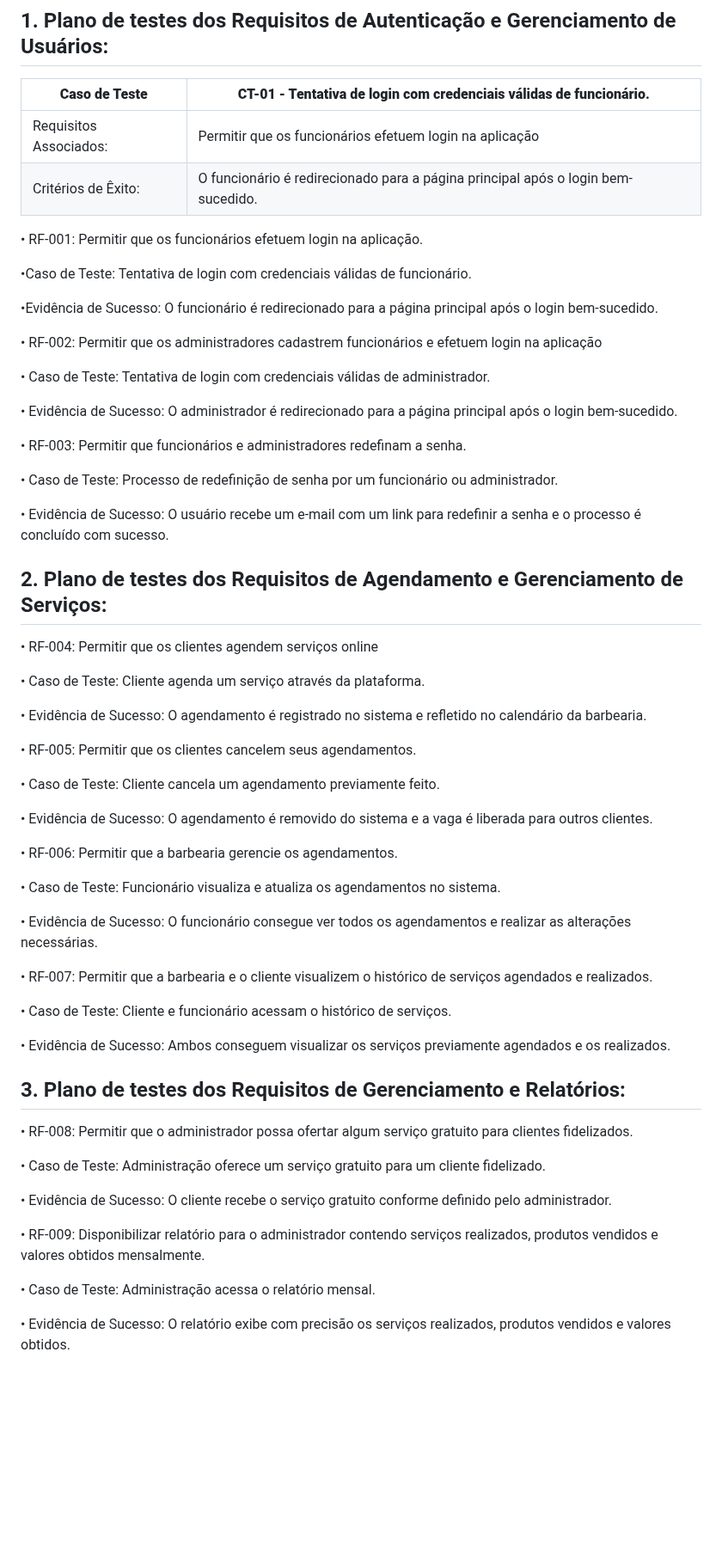
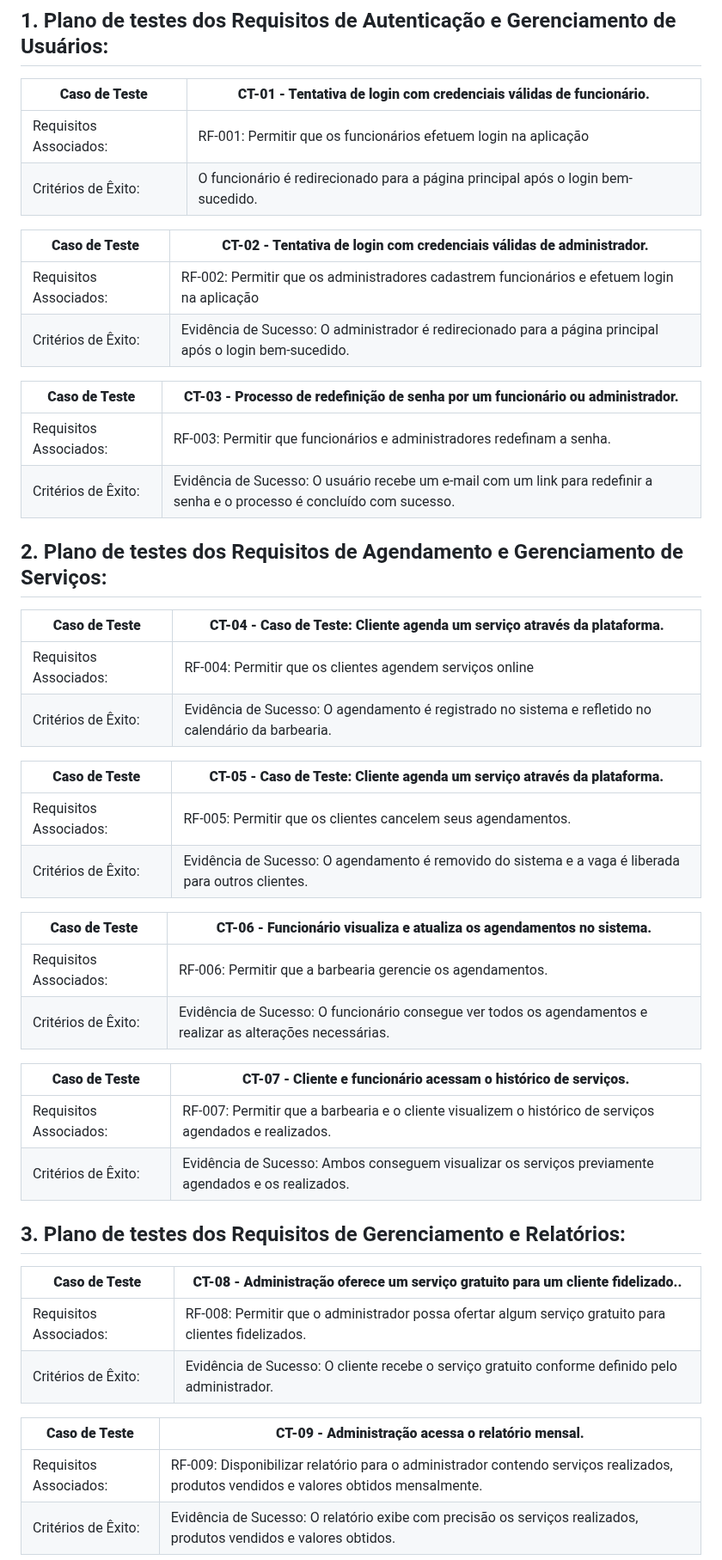
Before and after one commit to ICEI-PUC-Minas-PMV-ADS/pmv-ads-2024-1-e5-proj-barbearia, a Markdown page: documentos/04-Testes de Software.md, the part around one of its changes. Shown at 86% size. Rendered like a GitHub page; blank space fills up the shorter version.

```diff
--- a/documentos/04-Testes de Software.md
+++ b/documentos/04-Testes de Software.md
@@ -9,83 +9,60 @@ Enumere quais cenários de testes foram selecionados para teste. Neste tópico o
 
 |  **Caso de Teste**  |  **CT-01  - Tentativa de login com credenciais válidas de funcionário.**  |
 |--|--|
-|Requisitos Associados:  |Permitir que os funcionários efetuem login na aplicação  |
+|Requisitos Associados:  |RF-001: Permitir que os funcionários efetuem login na aplicação  |
 |Critérios de Êxito:  | O funcionário é redirecionado para a página principal após o login bem-sucedido.|
 
-• RF-001: Permitir que os funcionários efetuem login na aplicação.
 
-   •Caso de Teste: Tentativa de login com credenciais válidas de funcionário.
-
-   •Evidência de Sucesso: O funcionário é redirecionado para a página principal após o login bem-sucedido.
+|  **Caso de Teste**  |  **CT-02  - Tentativa de login com credenciais válidas de administrador.**  |
+|--|--|
+|Requisitos Associados:  |RF-002: Permitir que os administradores cadastrem funcionários e efetuem login na aplicação|
+|Critérios de Êxito:  | Evidência de Sucesso: O administrador é redirecionado para a página principal após o login bem-sucedido.|
 
 
 
-• RF-002: Permitir que os administradores cadastrem funcionários e efetuem login na aplicação
-
-   • Caso de Teste: Tentativa de login com credenciais válidas de administrador.
-
-   • Evidência de Sucesso: O administrador é redirecionado para a página principal após o login bem-sucedido.
-
-
-
-• RF-003: Permitir que funcionários e administradores redefinam a senha.
-
-   • Caso de Teste: Processo de redefinição de senha por um funcionário ou administrador.
-
-   • Evidência de Sucesso: O usuário recebe um e-mail com um link para redefinir a senha e o processo é concluído com sucesso.
-
+|  **Caso de Teste**  |  **CT-03  -  Processo de redefinição de senha por um funcionário ou administrador.**  |
+|--|--|
+|Requisitos Associados:  |RF-003: Permitir que funcionários e administradores redefinam a senha.|
+|Critérios de Êxito:  | Evidência de Sucesso: O usuário recebe um e-mail com um link para redefinir a senha e o processo é concluído com sucesso.|
 
 
 ## 2. Plano de testes dos Requisitos de Agendamento e Gerenciamento de Serviços:
 
-
-• RF-004: Permitir que os clientes agendem serviços online
-
-   • Caso de Teste: Cliente agenda um serviço através da plataforma.
-
-   • Evidência de Sucesso: O agendamento é registrado no sistema e refletido no calendário da barbearia.
+|  **Caso de Teste**  |  **CT-04  -  Caso de Teste: Cliente agenda um serviço através da plataforma.**  |
+|--|--|
+|Requisitos Associados:  |RF-004: Permitir que os clientes agendem serviços online|
+|Critérios de Êxito:  | Evidência de Sucesso: O agendamento é registrado no sistema e refletido no calendário da barbearia.|
 
 
-
-• RF-005: Permitir que os clientes cancelem seus agendamentos.
-
-   • Caso de Teste: Cliente cancela um agendamento previamente feito.
-
-   • Evidência de Sucesso: O agendamento é removido do sistema e a vaga é liberada para outros clientes.
+|  **Caso de Teste**  |  **CT-05  -  Caso de Teste: Cliente agenda um serviço através da plataforma.**  |
+|--|--|
+|Requisitos Associados:  |RF-005: Permitir que os clientes cancelem seus agendamentos.|
+|Critérios de Êxito:  | Evidência de Sucesso: O agendamento é removido do sistema e a vaga é liberada para outros clientes.|
 
 
-
-• RF-006: Permitir que a barbearia gerencie os agendamentos.
-
-   • Caso de Teste: Funcionário visualiza e atualiza os agendamentos no sistema.
-
-   • Evidência de Sucesso: O funcionário consegue ver todos os agendamentos e realizar as alterações necessárias.
+|  **Caso de Teste**  |  **CT-06  - Funcionário visualiza e atualiza os agendamentos no sistema.**  |
+|--|--|
+|Requisitos Associados:  |RF-006: Permitir que a barbearia gerencie os agendamentos. |
+|Critérios de Êxito:  |  Evidência de Sucesso: O funcionário consegue ver todos os agendamentos e realizar as alterações necessárias.|
 
 
-
-• RF-007: Permitir que a barbearia e o cliente visualizem o histórico de serviços agendados e realizados.
-
-   • Caso de Teste: Cliente e funcionário acessam o histórico de serviços.
-
-   • Evidência de Sucesso: Ambos conseguem visualizar os serviços previamente agendados e os realizados.
-
+|  **Caso de Teste**  |  **CT-07  - Cliente e funcionário acessam o histórico de serviços.**  |
+|--|--|
+|Requisitos Associados:  |RF-007: Permitir que a barbearia e o cliente visualizem o histórico de serviços agendados e realizados. |
+|Critérios de Êxito:  |  Evidência de Sucesso: Ambos conseguem visualizar os serviços previamente agendados e os realizados.|
 
 
 ## 3. Plano de testes dos Requisitos de Gerenciamento e Relatórios:
 
-
-• RF-008: Permitir que o administrador possa ofertar algum serviço gratuito para clientes fidelizados.
-
-   • Caso de Teste: Administração oferece um serviço gratuito para um cliente fidelizado.
-
-   • Evidência de Sucesso: O cliente recebe o serviço gratuito conforme definido pelo administrador.
+|  **Caso de Teste**  |  **CT-08  - Administração oferece um serviço gratuito para um cliente fidelizado..**  |
+|--|--|
+|Requisitos Associados:  |RF-008: Permitir que o administrador possa ofertar algum serviço gratuito para clientes fidelizados. |
+|Critérios de Êxito:  | Evidência de Sucesso: O cliente recebe o serviço gratuito conforme definido pelo administrador.|
 
 
-
-• RF-009: Disponibilizar relatório para o administrador contendo serviços realizados, produtos vendidos e valores obtidos mensalmente.
-
-   • Caso de Teste: Administração acessa o relatório mensal.
-
-   • Evidência de Sucesso: O relatório exibe com precisão os serviços realizados, produtos vendidos e valores obtidos.
+|  **Caso de Teste**  |  **CT-09  -  Administração acessa o relatório mensal.**  |
+|--|--|
+|Requisitos Associados:  |RF-009: Disponibilizar relatório para o administrador contendo serviços realizados, produtos vendidos e valores obtidos mensalmente. |
+|Critérios de Êxito:  | Evidência de Sucesso: O relatório exibe com precisão os serviços realizados, produtos vendidos e valores obtidos.|
 
 
```
Also changed, not shown: other parts of documentos/04-Testes de Software.md (+24 -36 lines).
